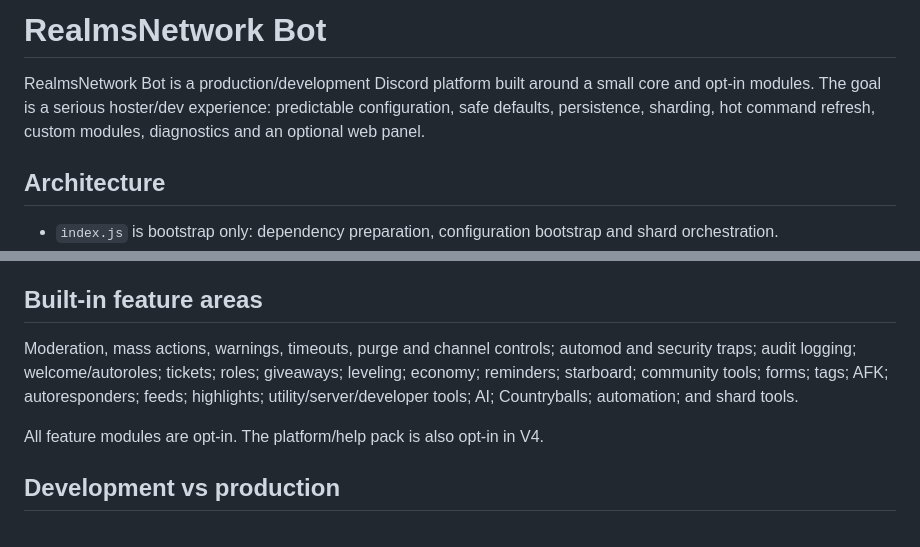
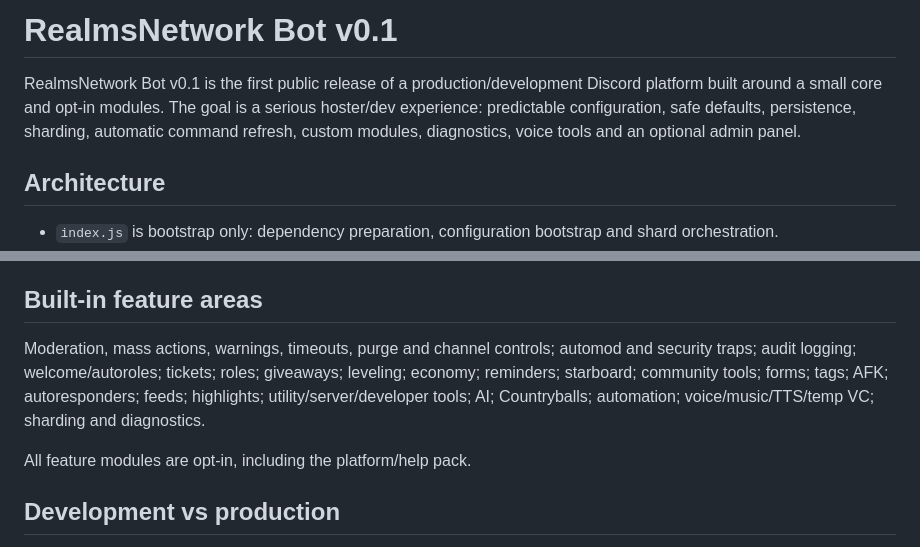
Before and after one commit to RealmsNetwork/Bot, a Markdown page: README.md, 2 parts joined by grey strips. Drawn GitHub-style.

```diff
--- a/README.md
+++ b/README.md
@@ -1,6 +1,6 @@
-# RealmsNetwork Bot
+# RealmsNetwork Bot v0.1
 
-RealmsNetwork Bot is a production/development Discord platform built around a small core and opt-in modules. The goal is a serious hoster/dev experience: predictable configuration, safe defaults, persistence, sharding, hot command refresh, custom modules, diagnostics and an optional web panel.
+RealmsNetwork Bot v0.1 is the first public release of a production/development Discord platform built around a small core and opt-in modules. The goal is a serious hoster/dev experience: predictable configuration, safe defaults, persistence, sharding, automatic command refresh, custom modules, diagnostics, voice tools and an optional admin panel.
 
 ## Architecture
 
@@ -61,9 +80,9 @@ The AI router supports Ollama, LM Studio, OpenAI-compatible endpoints, OpenAI, G
 
 ## Built-in feature areas
 
-Moderation, mass actions, warnings, timeouts, purge and channel controls; automod and security traps; audit logging; welcome/autoroles; tickets; roles; giveaways; leveling; economy; reminders; starboard; community tools; forms; tags; AFK; autoresponders; feeds; highlights; utility/server/developer tools; AI; Countryballs; automation; and shard tools.
+Moderation, mass actions, warnings, timeouts, purge and channel controls; automod and security traps; audit logging; welcome/autoroles; tickets; roles; giveaways; leveling; economy; reminders; starboard; community tools; forms; tags; AFK; autoresponders; feeds; highlights; utility/server/developer tools; AI; Countryballs; automation; voice/music/TTS/temp VC; sharding and diagnostics.
 
-All feature modules are opt-in. The platform/help pack is also opt-in in V4.
+All feature modules are opt-in, including the platform/help pack.
 
 ## Development vs production
 
```
Also changed, not shown: other parts of README.md (+31 -12 lines).
